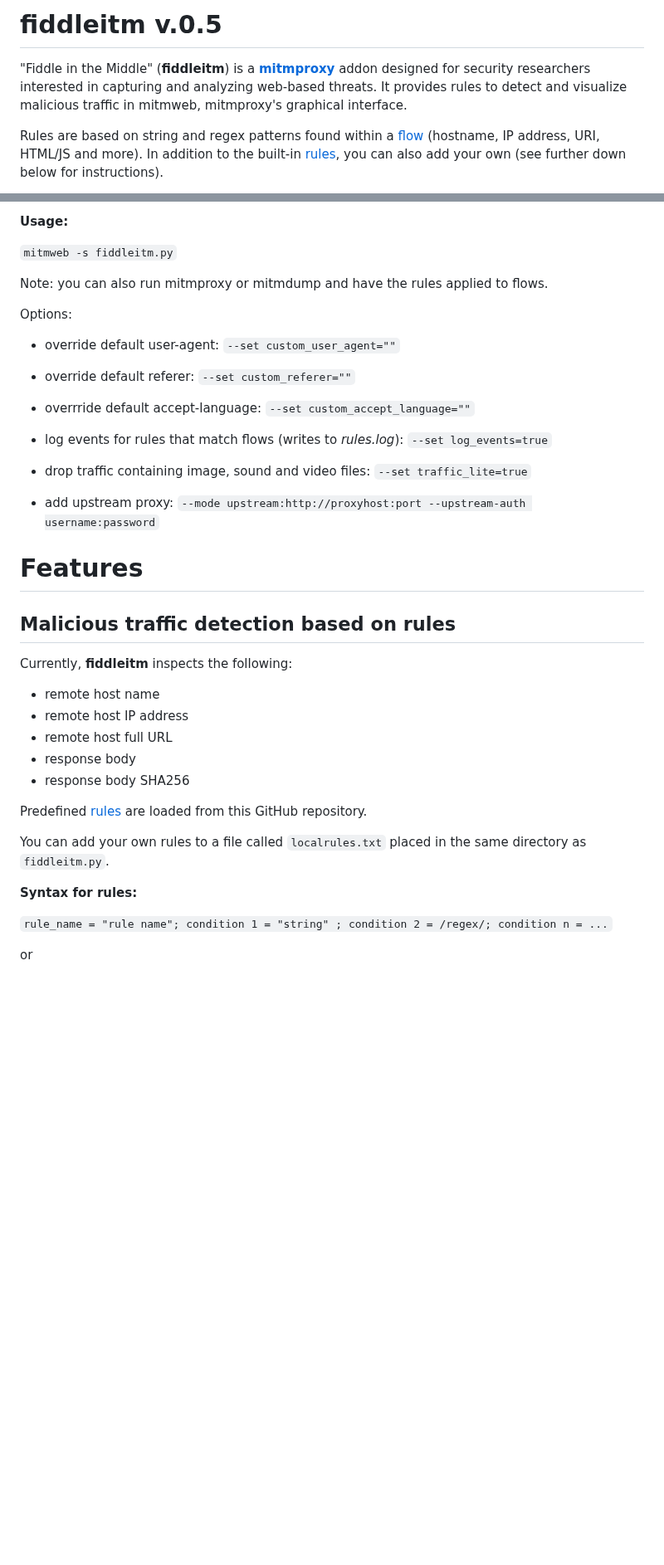
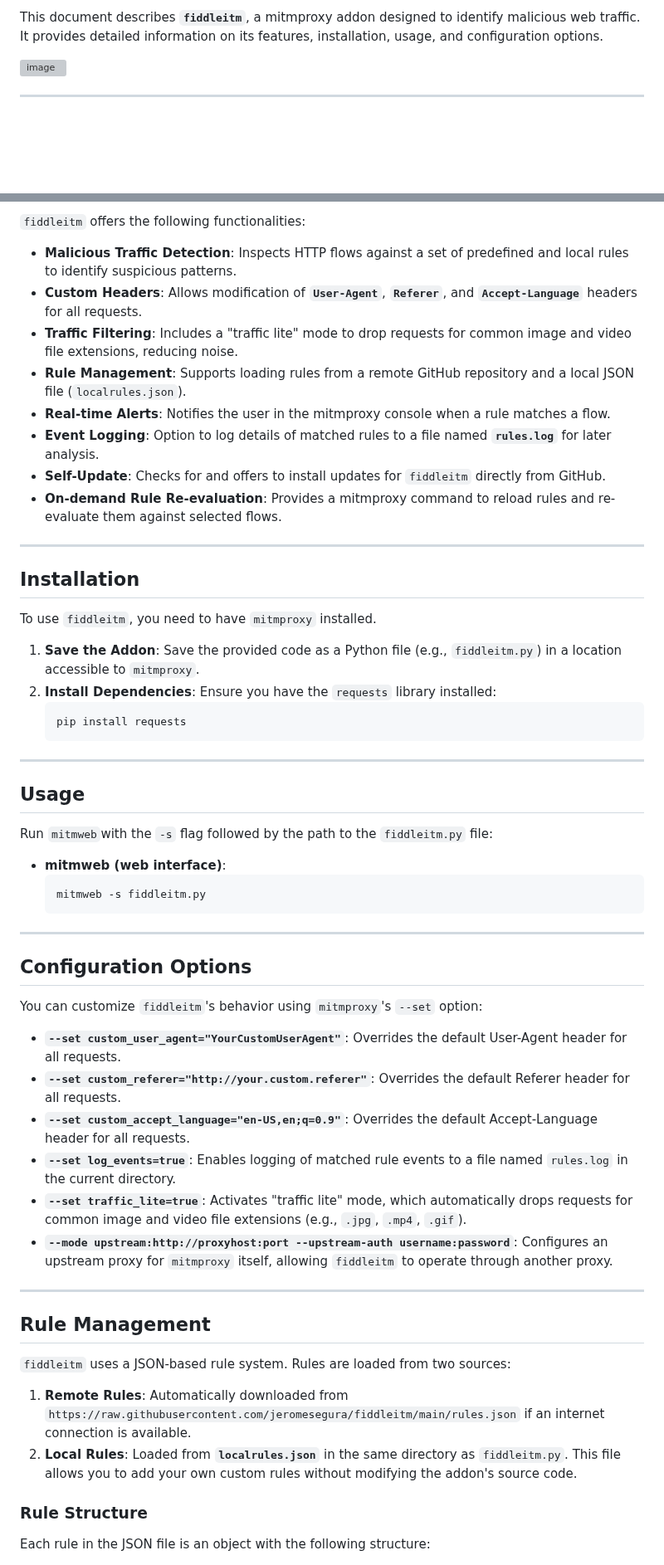
Before and after one commit to jeromesegura/fiddleitm, a Markdown page: README.md, 2 parts joined by grey strips. Shown at 83% size. Drawn GitHub-style; blank space fills up the shorter version; grey boxes are pictures that could not be loaded.

````diff
--- a/README.md
+++ b/README.md
@@ -1,6 +1,6 @@
-# fiddleitm v.0.5
+This document describes **`fiddleitm`**, a mitmproxy addon designed to identify malicious web traffic. It provides detailed information on its features, installation, usage, and configuration options.
 
-"Fiddle in the Middle" (**fiddleitm**) is a [**mitmproxy**](https://github.com/mitmproxy/mitmproxy) addon designed for security researchers interested in capturing and analyzing web-based threats. It provides rules to detect and visualize malicious traffic in mitmweb, mitmproxy's graphical interface.
+![image](https://github.com/user-attachments/assets/e34d4836-88aa-413b-b5b9-748ff2f763c2)
 
-Rules are based on string and regex patterns found within a [flow](https://docs.mitmproxy.org/stable/api/mitmproxy/flow.html) (hostname, IP address, URI, HTML/JS and more). In addition to the built-in [rules](https://github.com/jeromesegura/fiddleitm/blob/main/rules.txt), you can also add your own (see further down below for instructions).
+---
 
@@ -8,43 +8,66 @@ Rules are based on string and regex patterns found within a [flow](https://docs.
 
-**Usage:**
+`fiddleitm` offers the following functionalities:
 
-`mitmweb -s fiddleitm.py`
+* **Malicious Traffic Detection**: Inspects HTTP flows against a set of predefined and local rules to identify suspicious patterns.
+* **Custom Headers**: Allows modification of **`User-Agent`**, **`Referer`**, and **`Accept-Language`** headers for all requests.
+* **Traffic Filtering**: Includes a "traffic lite" mode to drop requests for common image and video file extensions, reducing noise.
+* **Rule Management**: Supports loading rules from a remote GitHub repository and a local JSON file (`localrules.json`).
+* **Real-time Alerts**: Notifies the user in the mitmproxy console when a rule matches a flow.
+* **Event Logging**: Option to log details of matched rules to a file named **`rules.log`** for later analysis.
+* **Self-Update**: Checks for and offers to install updates for `fiddleitm` directly from GitHub.
+* **On-demand Rule Re-evaluation**: Provides a mitmproxy command to reload rules and re-evaluate them against selected flows.
 
-Note: you can also run mitmproxy or mitmdump and have the rules applied to flows.
+---
 
-Options:
+## Installation
 
-* override default user-agent: ``--set custom_user_agent=""``
+To use `fiddleitm`, you need to have `mitmproxy` installed.
 
-* override default referer: ``--set custom_referer=""``
+1.  **Save the Addon**: Save the provided code as a Python file (e.g., `fiddleitm.py`) in a location accessible to `mitmproxy`.
+2.  **Install Dependencies**: Ensure you have the `requests` library installed:
+    ```bash
+    pip install requests
+    ```
 
-* overrride default accept-language: ``--set custom_accept_language=""``
+---
 
-* log events for rules that match flows (writes to *rules.log*): ``--set log_events=true``
+## Usage
 
-* drop traffic containing image, sound and video files: ``--set traffic_lite=true``
+Run `mitmweb`with the `-s` flag followed by the path to the `fiddleitm.py` file:
 
-* add upstream proxy: ``--mode upstream:http://proxyhost:port --upstream-auth username:password``
+* **mitmweb (web interface)**:
+    ```bash
+    mitmweb -s fiddleitm.py
+    ```
+---
 
-# Features
+## Configuration Options
 
-## Malicious traffic detection based on rules
+You can customize `fiddleitm`'s behavior using `mitmproxy`'s `--set` option:
 
-Currently, **fiddleitm** inspects the following:
+* **`--set custom_user_agent="YourCustomUserAgent"`**:
+    Overrides the default User-Agent header for all requests.
+* **`--set custom_referer="http://your.custom.referer"`**:
+    Overrides the default Referer header for all requests.
+* **`--set custom_accept_language="en-US,en;q=0.9"`**:
+    Overrides the default Accept-Language header for all requests.
+* **`--set log_events=true`**:
+    Enables logging of matched rule events to a file named `rules.log` in the current directory.
+* **`--set traffic_lite=true`**:
+    Activates "traffic lite" mode, which automatically drops requests for common image and video file extensions (e.g., `.jpg`, `.mp4`, `.gif`).
+* **`--mode upstream:http://proxyhost:port --upstream-auth username:password`**:
+    Configures an upstream proxy for `mitmproxy` itself, allowing `fiddleitm` to operate through another proxy.
 
-* remote host name
-* remote host IP address
-* remote host full URL
-* response body
-* response body SHA256
+---
 
-Predefined [rules](https://github.com/jeromesegura/fiddleitm/blob/main/rules.txt) are loaded from this GitHub repository.
+## Rule Management
 
-You can add your own rules to a file called ``localrules.txt`` placed in the same directory as ``fiddleitm.py``.
+`fiddleitm` uses a JSON-based rule system. Rules are loaded from two sources:
 
-**Syntax for rules:**
+1.  **Remote Rules**: Automatically downloaded from `https://raw.githubusercontent.com/jeromesegura/fiddleitm/main/rules.json` if an internet connection is available.
+2.  **Local Rules**: Loaded from **`localrules.json`** in the same directory as `fiddleitm.py`. This file allows you to add your own custom rules without modifying the addon's source code.
 
-``rule_name = "rule name"; condition 1 = "string" ; condition 2 = /regex/; condition n = ...``
+### Rule Structure
 
-or
+Each rule in the JSON file is an object with the following structure:
 
````
Also changed, not shown: other parts of README.md (+51 -92 lines).
